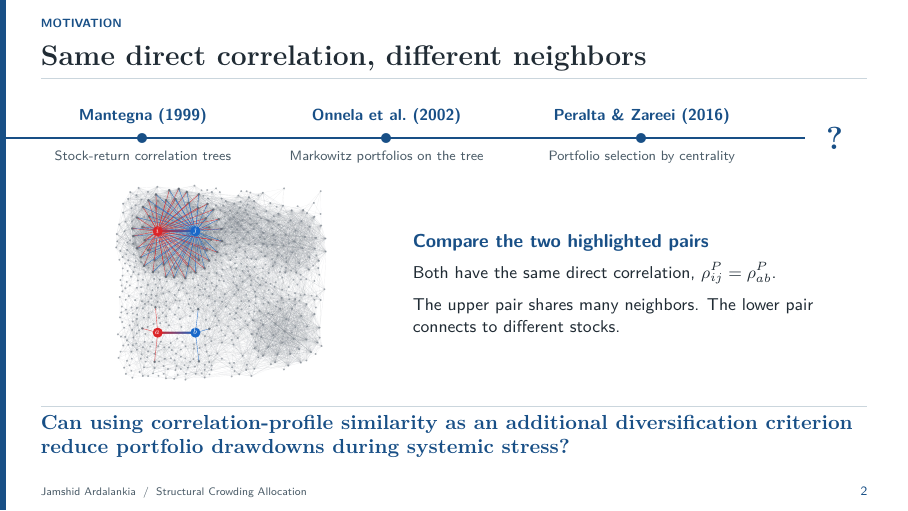
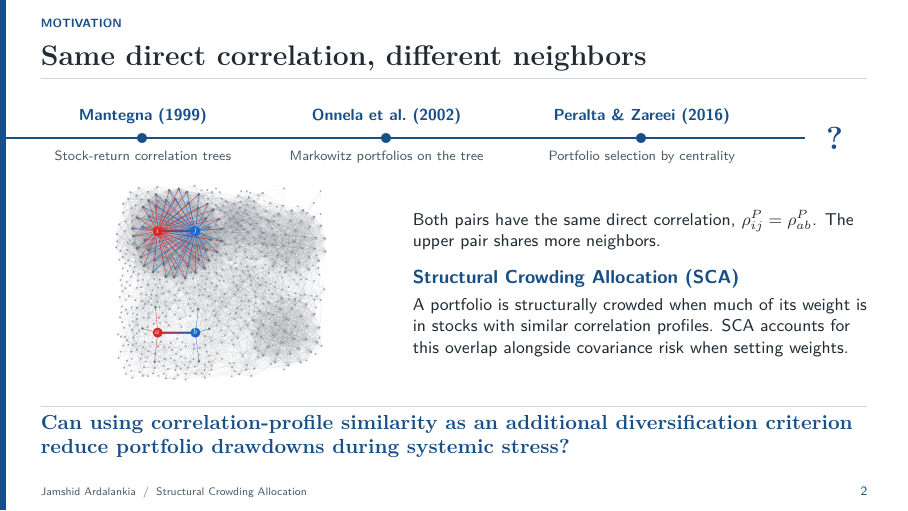
Before and after one commit to jamshidardalankia/sca-conference-slides, LaTeX slides (main.tex): page 2 of 15. Compiled offline with pdfLaTeX.

Commit message:
Introduce Structural Crowding Allocation on slide 2

```diff
--- a/main.tex
+++ b/main.tex
@@ -85,12 +85,15 @@
   \centering\includegraphics[width=\linewidth,height=35.5mm,keepaspectratio]{network.pdf}
 \end{column}
 \begin{column}{.55\textwidth}
-  {\color{blueink}\bfseries\fontsize{9.4}{11.1}\selectfont Compare the two highlighted pairs\par}
-  \vspace{1.5mm}
-  {\fontsize{8.6}{11.0}\selectfont
-    Both have the same direct correlation, $\rho^P_{ij}=\rho^P_{ab}$.\par
-    \vspace{1.8mm}
-    The upper pair shares many neighbors. The lower pair connects to different stocks.\par}
+  {\fontsize{8.6}{10.7}\selectfont
+    Both pairs have the same direct correlation, $\rho^P_{ij}=\rho^P_{ab}$.
+    The upper pair shares more neighbors.\par}
+  \vspace{2.6mm}
+  {\color{blueink}\bfseries\fontsize{9.4}{11.1}\selectfont Structural Crowding Allocation (SCA)\par}
+  \vspace{1.0mm}
+  {\fontsize{8.6}{10.7}\selectfont
+    A portfolio is structurally crowded when much of its weight is in stocks with similar correlation profiles.
+    SCA accounts for this overlap alongside covariance risk when setting weights.\par}
 \end{column}
 \end{columns}
 \vfill
```
Also changed, not shown: slides.pdf.
